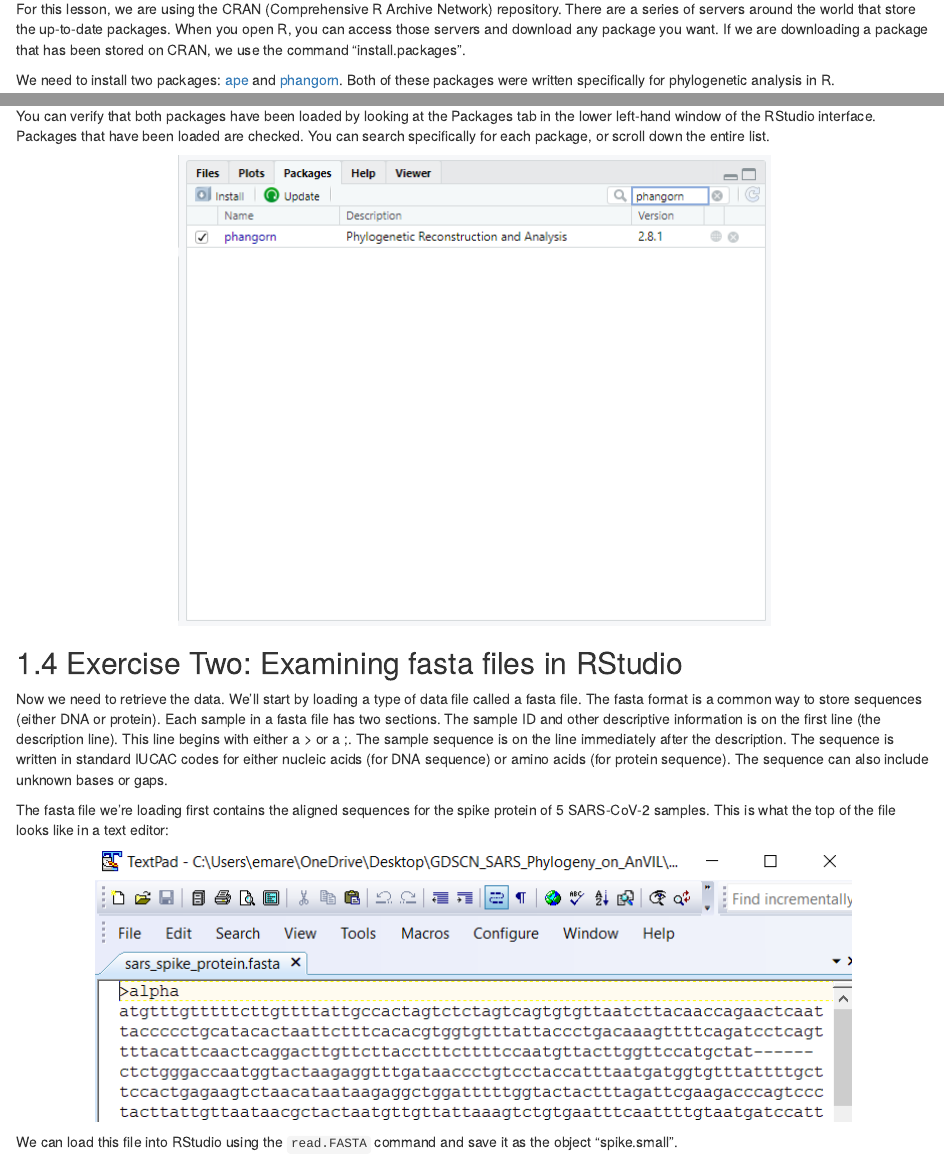
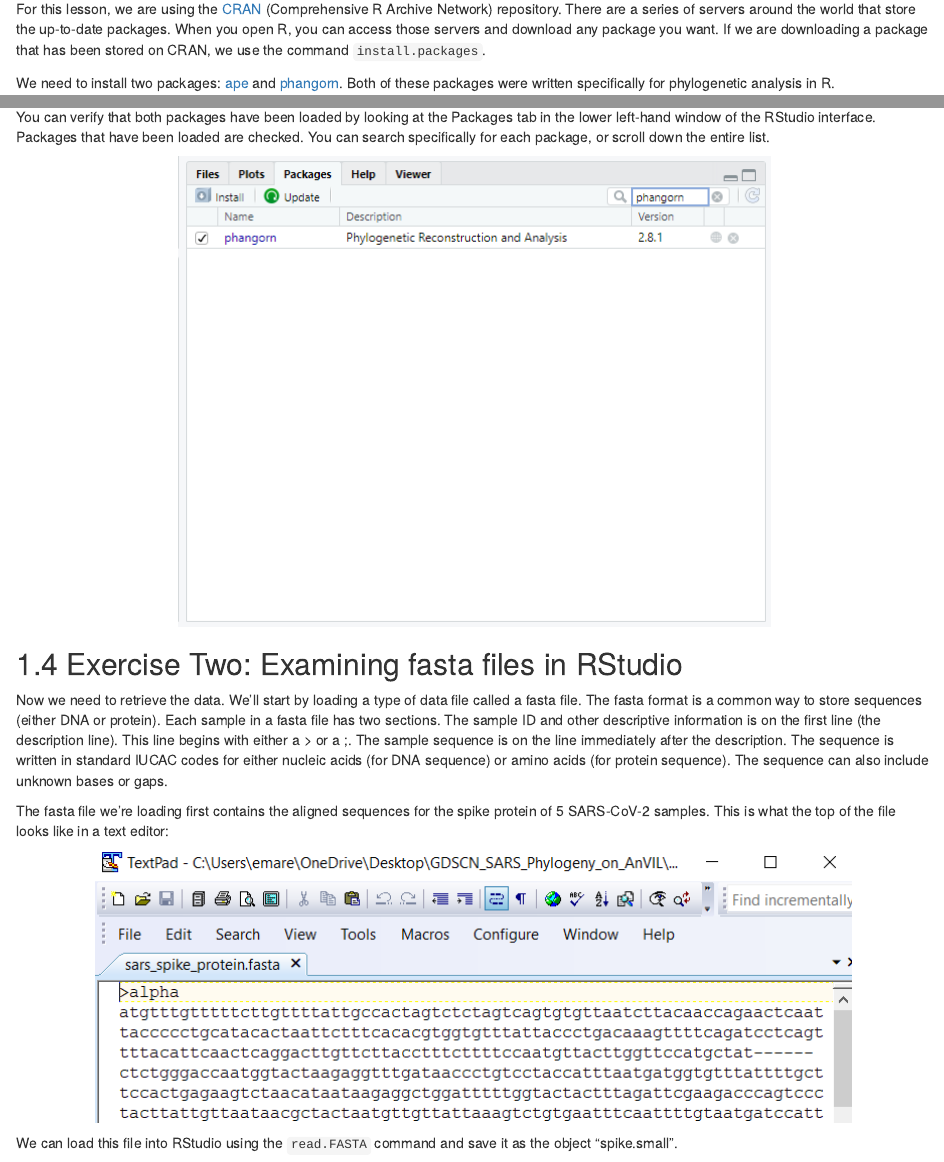
Before and after one commit to fhdsl/GDSCN_SARS_RStudio_on_AnVIL, an R Markdown document (09-student_guide.Rmd): the page in a window 1100 px wide, from 960 px down, and a second part further down, joined at a grey line. Rendered offline with R 4.5, knitr and Pandoc, with nearby package versions; the code chunks are not run, so their results and figures are left out; drawn as R Markdown's standard HTML page in place of the format the file asks for.

Commit message:
Update 09-student_guide.Rmd
Co-authored-by: AM Hoffman <avamariehoffman@gmail.com>

```diff
--- a/09-student_guide.Rmd
+++ b/09-student_guide.Rmd
@@ -50,7 +50,7 @@ Before we can start our analysis of how the SARS-CoV-2 variants are related to e
 
 R is an open-source statistical programming language and anyone can contribute to it. People have written programs in R to do a ton of different things, and they can make those programs (known as packages, or libraries) available to everyone. Generally, when someone has created a package they want to share, they will submit it to a repository, where anyone using R can download it.
 
-For this lesson, we are using the CRAN (Comprehensive R Archive Network) repository. There are a series of servers around the world that store the up-to-date packages. When you open R, you can access those servers and download any package you want. If we are downloading a package that has been stored on CRAN, we use the command "install.packages".
+For this lesson, we are using the [CRAN](https://cran.r-project.org/) (Comprehensive R Archive Network) repository. There are a series of servers around the world that store the up-to-date packages. When you open R, you can access those servers and download any package you want. If we are downloading a package that has been stored on CRAN, we use the command `install.packages`.
 
 We need to install two packages:
 [ape](https://academic.oup.com/bioinformatics/article/20/2/289/204981) and [phangorn](https://academic.oup.com/bioinformatics/article/27/4/592/198887). Both of these packages were written specifically for phylogenetic analysis in R.
```
